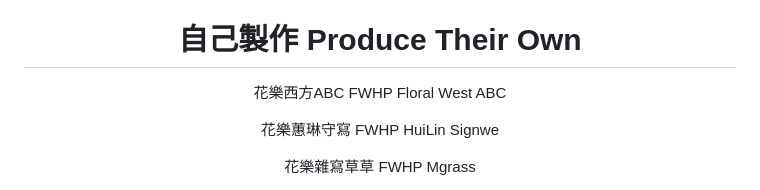
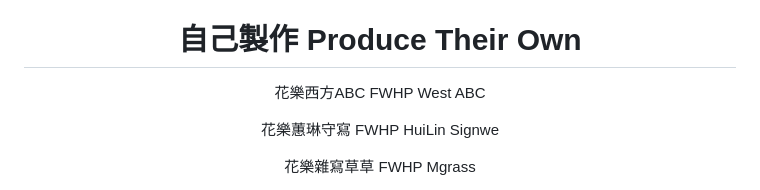
Before and after one commit to FWHP-Enfun/FWHP-Enfun, a Markdown page: README.md, the part around the change. Rendered like a GitHub page.

```diff
--- a/README.md
+++ b/README.md
@@ -55,7 +55,7 @@ The copyright belongs to the font company and me (the person who changed the cha
 
 # 自己製作 Produce Their Own
 
-花樂西方ABC FWHP Floral West ABC
+花樂西方ABC FWHP West ABC
 
 花樂蕙琳守寫 FWHP HuiLin Signwe
 
```
